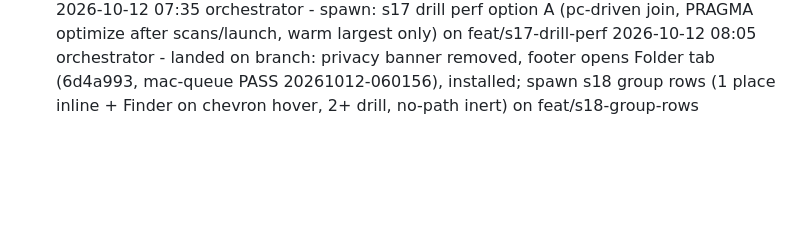
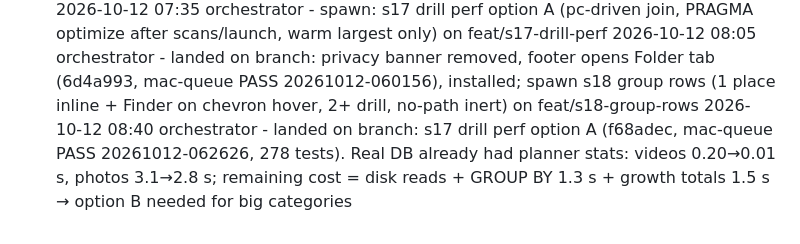
Before and after one commit to merlinkraemer/prunr, a Markdown page: docs/journal.md, the part around the change. Drawn GitHub-style; blank space fills up the shorter version.

Commit message:
docs: update state
Co-Authored-By: Claude Opus 5.5 <noreply@anthropic.com>

```diff
--- a/docs/journal.md
+++ b/docs/journal.md
@@ -58,3 +58,4 @@
 2026-10-12 07:30 orchestrator - review: slow categories drill = top-20 queries scan 4M working-set rows (no sqlite_stat1, planner ignores pc index), ~35 s cold; rec fix A (pc-driven join + PRAGMA optimize + warm only biggest) → docs/slow-category-drilldown-2026-10-12.md
 2026-10-12 07:35 orchestrator - spawn: s17 drill perf option A (pc-driven join, PRAGMA optimize after scans/launch, warm largest only) on feat/s17-drill-perf
 2026-10-12 08:05 orchestrator - landed on branch: privacy banner removed, footer opens Folder tab (6d4a993, mac-queue PASS 20261012-060156), installed; spawn s18 group rows (1 place inline + Finder on chevron hover, 2+ drill, no-path inert) on feat/s18-group-rows
+2026-10-12 08:40 orchestrator - landed on branch: s17 drill perf option A (f68adec, mac-queue PASS 20261012-062626, 278 tests). Real DB already had planner stats: videos 0.20→0.01 s, photos 3.1→2.8 s; remaining cost = disk reads + GROUP BY 1.3 s + growth totals 1.5 s → option B needed for big categories
```
